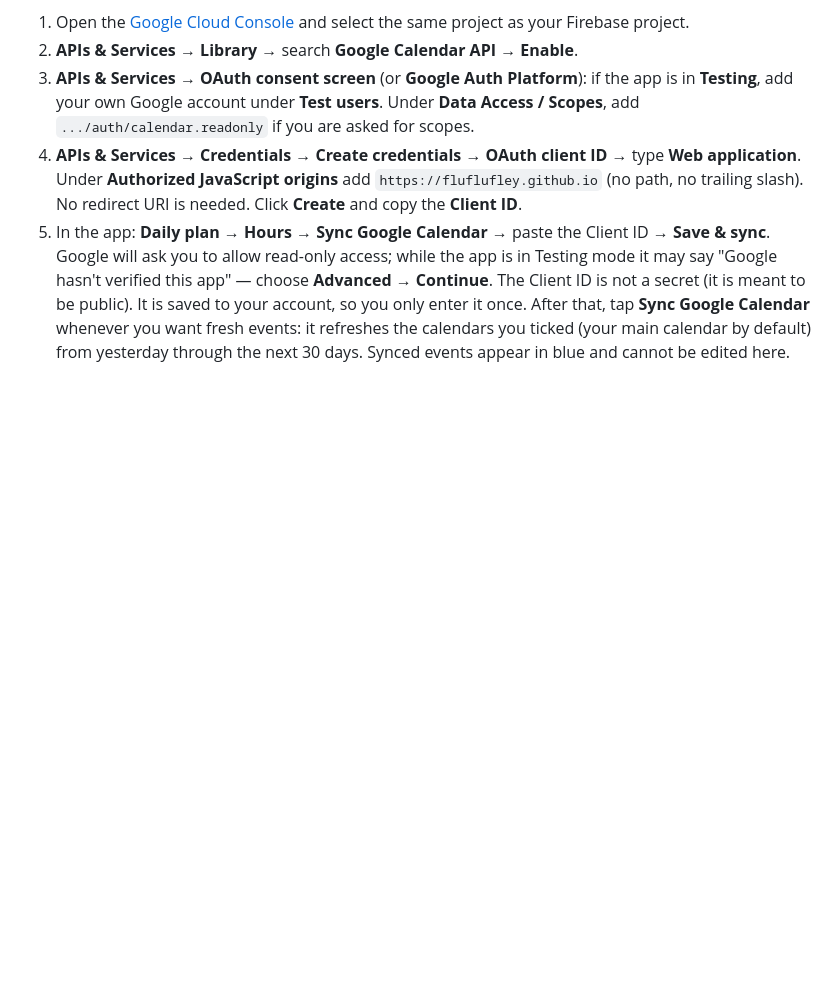
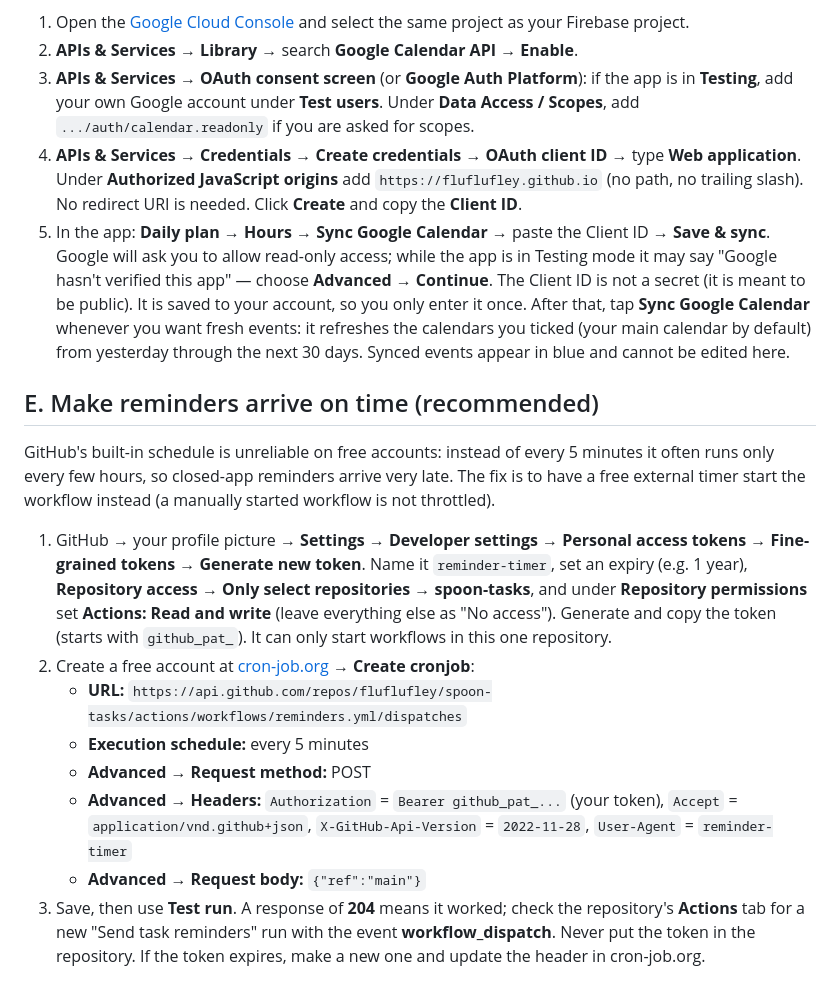
Before and after one commit to fluflufley/spoon-tasks, a Markdown page: SETUP.md, the part around the change. GitHub-like rendering; blank space fills up the shorter version.

Commit message:
Docs: reliable reminder timer via cron-job.org (GitHub cron is throttled)
Co-Authored-By: Claude Sonnet 5.5 <noreply@anthropic.com>
Claude-Session: https://claude.ai/code/session_01ExNhkxF7qpXZKJoamsUvvi

```diff
--- a/SETUP.md
+++ b/SETUP.md
@@ -83,3 +83,15 @@ The Daily plan page can pull your Google Calendar events into the hourly view. I
 4. **APIs & Services → Credentials → Create credentials → OAuth client ID** → type **Web application**. Under **Authorized JavaScript origins** add `https://fluflufley.github.io` (no path, no trailing slash). No redirect URI is needed. Click **Create** and copy the **Client ID**.
 5. In the app: **Daily plan → Hours → Sync Google Calendar** → paste the Client ID → **Save & sync**. Google will ask you to allow read-only access; while the app is in Testing mode it may say "Google hasn't verified this app" — choose **Advanced → Continue**.
 The Client ID is not a secret (it is meant to be public). It is saved to your account, so you only enter it once. After that, tap **Sync Google Calendar** whenever you want fresh events: it refreshes the calendars you ticked (your main calendar by default) from yesterday through the next 30 days. Synced events appear in blue and cannot be edited here.
+
+## E. Make reminders arrive on time (recommended)
+GitHub's built-in schedule is unreliable on free accounts: instead of every 5 minutes it often runs only every few hours, so closed-app reminders arrive very late. The fix is to have a free external timer start the workflow instead (a manually started workflow is not throttled).
+1. GitHub → your profile picture → **Settings → Developer settings → Personal access tokens → Fine-grained tokens → Generate new token**. Name it `reminder-timer`, set an expiry (e.g. 1 year), **Repository access → Only select repositories → spoon-tasks**, and under **Repository permissions** set **Actions: Read and write** (leave everything else as "No access"). Generate and copy the token (starts with `github_pat_`). It can only start workflows in this one repository.
+2. Create a free account at [cron-job.org](https://cron-job.org) → **Create cronjob**:
+   - **URL:** `https://api.github.com/repos/fluflufley/spoon-tasks/actions/workflows/reminders.yml/dispatches`
+   - **Execution schedule:** every 5 minutes
+   - **Advanced → Request method:** POST
+   - **Advanced → Headers:** `Authorization` = `Bearer github_pat_...` (your token), `Accept` = `application/vnd.github+json`, `X-GitHub-Api-Version` = `2022-11-28`, `User-Agent` = `reminder-timer`
+   - **Advanced → Request body:** `{"ref":"main"}`
+3. Save, then use **Test run**. A response of **204** means it worked; check the repository's **Actions** tab for a new "Send task reminders" run with the event **workflow_dispatch**.
+Never put the token in the repository. If the token expires, make a new one and update the header in cron-job.org.
```
